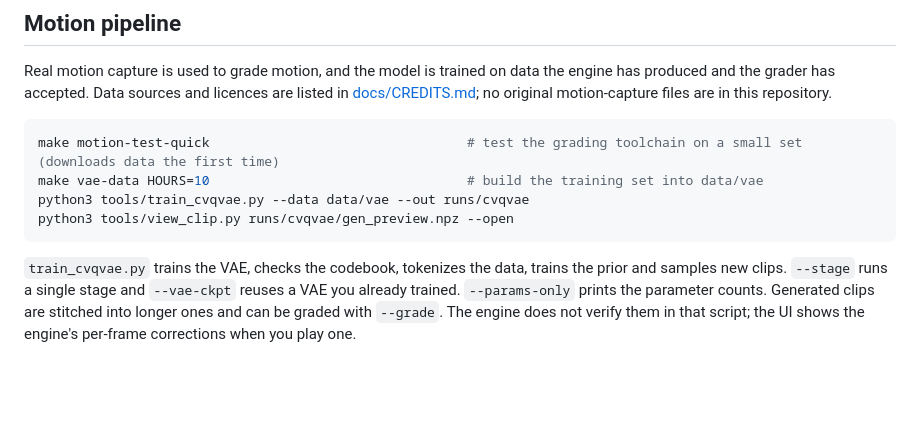
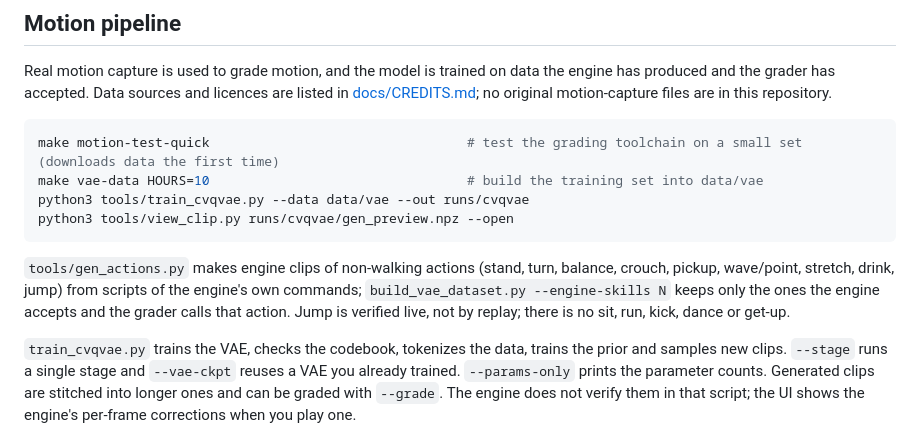
Before and after one commit to NANITY-project/NERVA, a Markdown page: README.md, the part around the change. Rendered like a GitHub page; blank space fills up the shorter version.

````diff
--- a/README.md
+++ b/README.md
@@ -79,6 +79,8 @@ python3 tools/train_cvqvae.py --data data/vae --out runs/cvqvae
 python3 tools/view_clip.py runs/cvqvae/gen_preview.npz --open
 ```
 
+`tools/gen_actions.py` makes engine clips of non-walking actions (stand, turn, balance, crouch, pickup, wave/point, stretch, drink, jump) from scripts of the engine's own commands; `build_vae_dataset.py --engine-skills N` keeps only the ones the engine accepts and the grader calls that action. Jump is verified live, not by replay; there is no sit, run, kick, dance or get-up.
+
 `train_cvqvae.py` trains the VAE, checks the codebook, tokenizes the data, trains the prior and samples new clips. `--stage` runs a single stage and `--vae-ckpt` reuses a VAE you already trained. `--params-only` prints the parameter counts. Generated clips are stitched into longer ones and can be graded with `--grade`. The engine does not verify them in that script; the UI shows the engine's per-frame corrections when you play one.
 
 ## Running a model against the overlay
````
